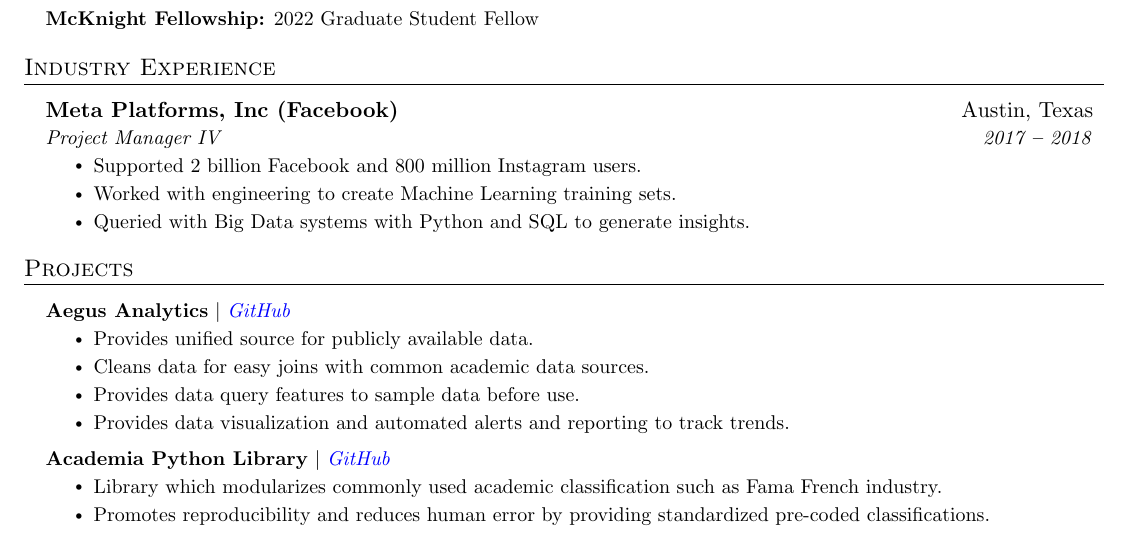
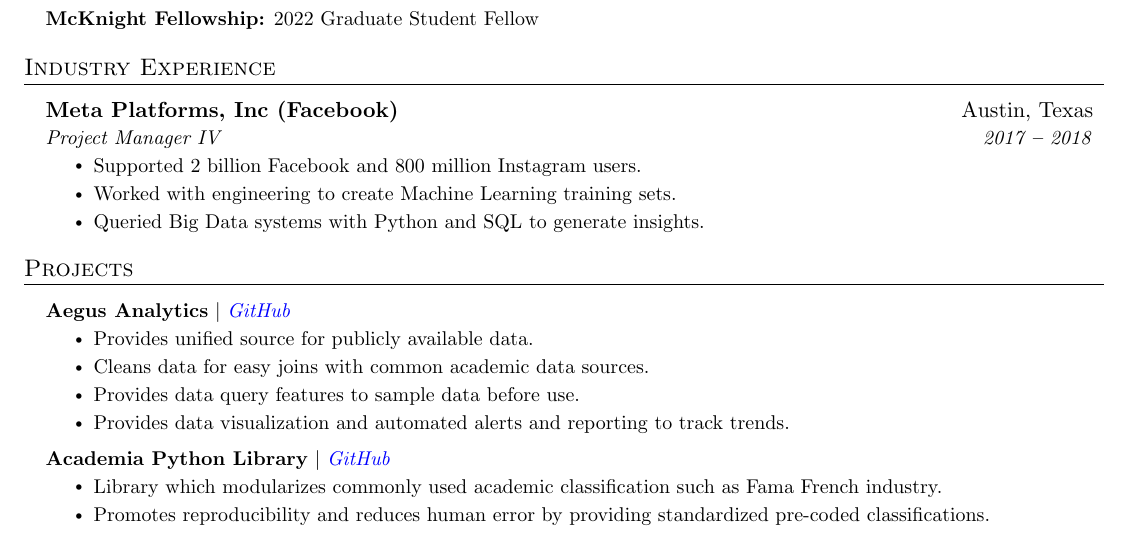
Before and after one commit to rndum/ndumrodney-cv, a LaTeX CV (curriculum_vitae.tex): part of page 2 of 2, cut so that both start at the same text. Compiled offline with pdfLaTeX.

Commit message:
[UPD] update grammar

```diff
--- a/curriculum_vitae.tex
+++ b/curriculum_vitae.tex
@@ -335,7 +335,7 @@
         \resumeItemListStart
             \resumeItem{Supported 2 billion Facebook and 800 million Instagram users.}
             \resumeItem{Worked with engineering to create Machine Learning training sets.}
-            \resumeItem{Queried with Big Data systems with Python and SQL to generate insights.}
+            \resumeItem{Queried Big Data systems with Python and SQL to generate insights.}
         \resumeItemListEnd
 
 
```
Also changed, not shown: curriculum_vitae.pdf.
